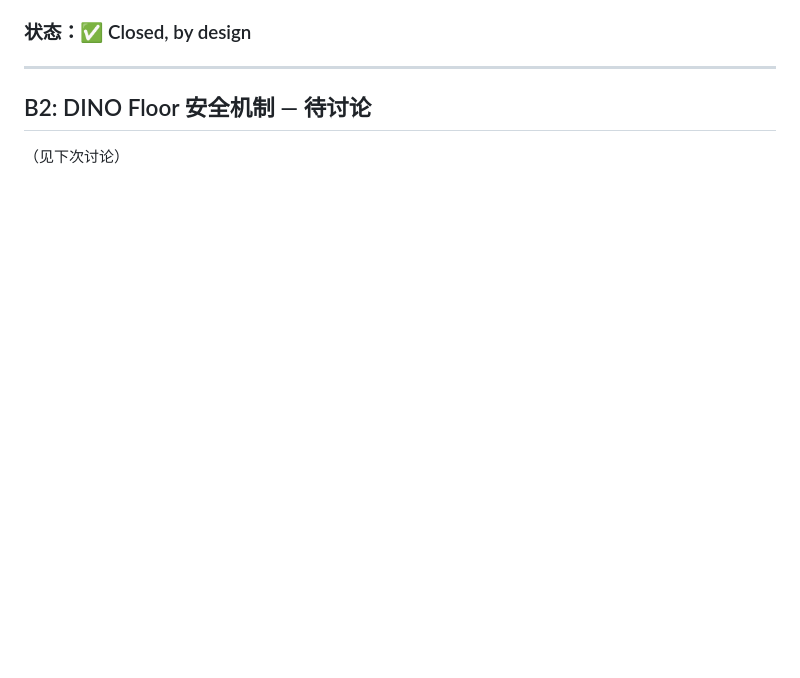
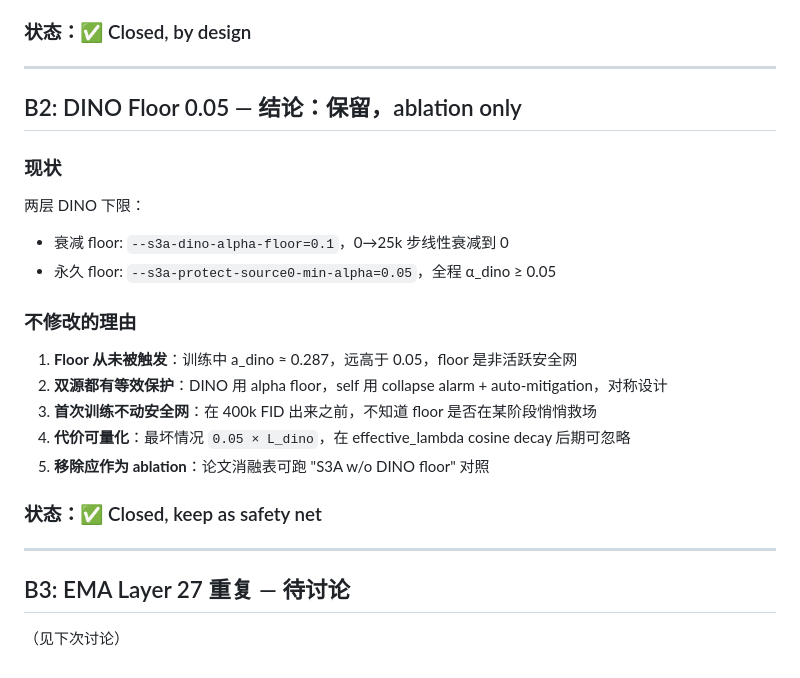
Before and after one commit to ProAlize/2026test, a Markdown page: review/0420/s3a_v4_bottleneck_conv.md, the part around the change. GitHub-like rendering; blank space fills up the shorter version.

Commit message:
docs: update review/0420 — B2 DINO floor closed as safety-net-keep

```diff
--- a/review/0420/s3a_v4_bottleneck_conv.md
+++ b/review/0420/s3a_v4_bottleneck_conv.md
@@ -107,6 +107,26 @@ Router 对 256 个 token 做 GAP 后用 256-d MLP 决策，输出 per-sample per
 
 ---
 
-## B2: DINO Floor 安全机制 — 待讨论
+## B2: DINO Floor 0.05 — 结论：保留，ablation only
+
+### 现状
+
+两层 DINO 下限：
+- 衰减 floor: `--s3a-dino-alpha-floor=0.1`，0→25k 步线性衰减到 0
+- 永久 floor: `--s3a-protect-source0-min-alpha=0.05`，全程 α_dino ≥ 0.05
+
+### 不修改的理由
+
+1. **Floor 从未被触发**：训练中 a_dino ≈ 0.287，远高于 0.05，floor 是非活跃安全网
+2. **双源都有等效保护**：DINO 用 alpha floor，self 用 collapse alarm + auto-mitigation，对称设计
+3. **首次训练不动安全网**：在 400k FID 出来之前，不知道 floor 是否在某阶段悄悄救场
+4. **代价可量化**：最坏情况 `0.05 × L_dino`，在 effective_lambda cosine decay 后期可忽略
+5. **移除应作为 ablation**：论文消融表可跑 "S3A w/o DINO floor" 对照
+
+### 状态：✅ Closed, keep as safety net
+
+---
+
+## B3: EMA Layer 27 重复 — 待讨论
 
 （见下次讨论）
```
